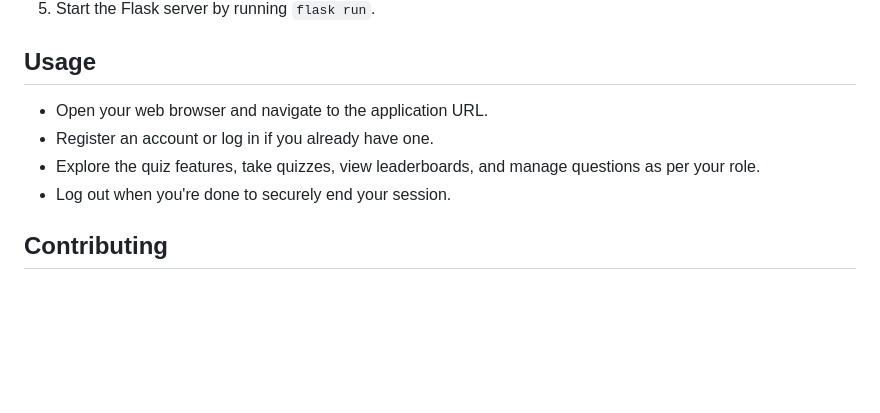
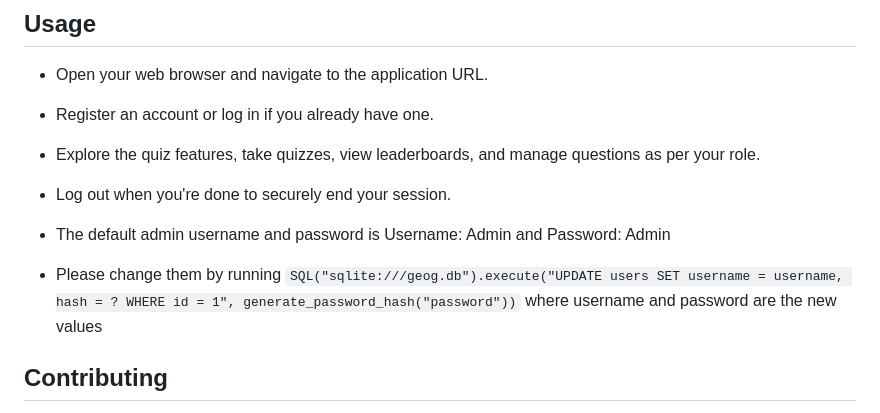
Before and after one commit to huzaifa316/Geography-Quiz, a Markdown page: README.md, the part around the change. GitHub-like rendering; blank space fills up the shorter version.

```diff
--- a/README.md
+++ b/README.md
@@ -45,6 +45,9 @@ To run the Geography Quiz 🌍 application locally, follow these steps:
 - Explore the quiz features, take quizzes, view leaderboards, and manage questions as per your role.
 - Log out when you're done to securely end your session.
 
+- The default admin username and password is Username: Admin and Password: Admin
+- Please change them by running `SQL("sqlite:///geog.db").execute("UPDATE users SET username = username, hash = ? WHERE id = 1", generate_password_hash("password"))` where username and password are the new values
+
 ## Contributing
 
 Contributions to the Geography Quiz 🌍 application are welcome! If you find any bugs, have suggestions for improvements, or would like to contribute new features, please open an issue or submit a pull request.
```
